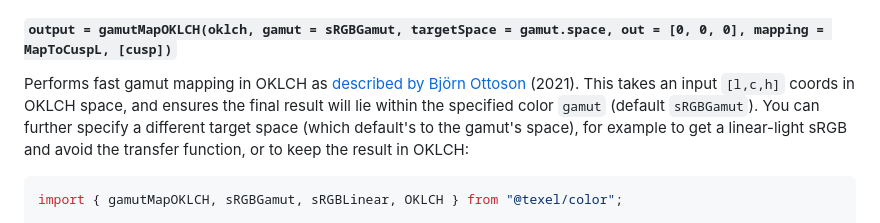
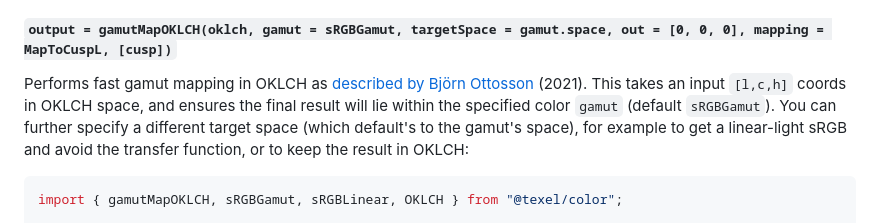
Before and after one commit to texel-org/color, a Markdown page: README.md, the part around the change. GitHub-like rendering.

````diff
--- a/README.md
+++ b/README.md
@@ -85,7 +85,7 @@ The return value is the new coordinates in the destination space; such as `[r,g,
 
 #### `output = gamutMapOKLCH(oklch, gamut = sRGBGamut, targetSpace = gamut.space, out = [0, 0, 0], mapping = MapToCuspL, [cusp])`
 
-Performs fast gamut mapping in OKLCH as [described by Björn Ottoson](https://bottosson.github.io/posts/gamutclipping/) (2021). This takes an input `[l,c,h]` coords in OKLCH space, and ensures the final result will lie within the specified color `gamut` (default `sRGBGamut`). You can further specify a different target space (which default's to the gamut's space), for example to get a linear-light sRGB and avoid the transfer function, or to keep the result in OKLCH:
+Performs fast gamut mapping in OKLCH as [described by Björn Ottosson](https://bottosson.github.io/posts/gamutclipping/) (2021). This takes an input `[l,c,h]` coords in OKLCH space, and ensures the final result will lie within the specified color `gamut` (default `sRGBGamut`). You can further specify a different target space (which default's to the gamut's space), for example to get a linear-light sRGB and avoid the transfer function, or to keep the result in OKLCH:
 
 ```js
 import { gamutMapOKLCH, sRGBGamut, sRGBLinear, OKLCH } from "@texel/color";
````
